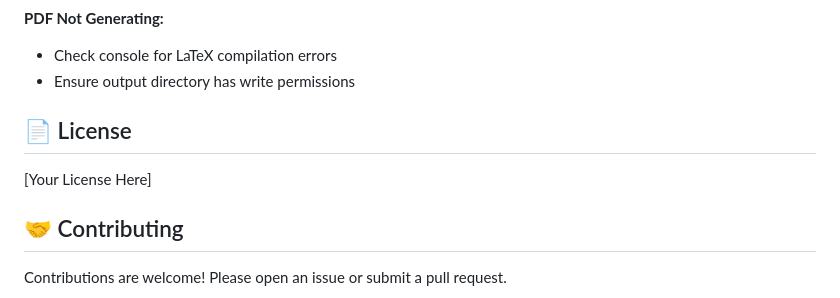
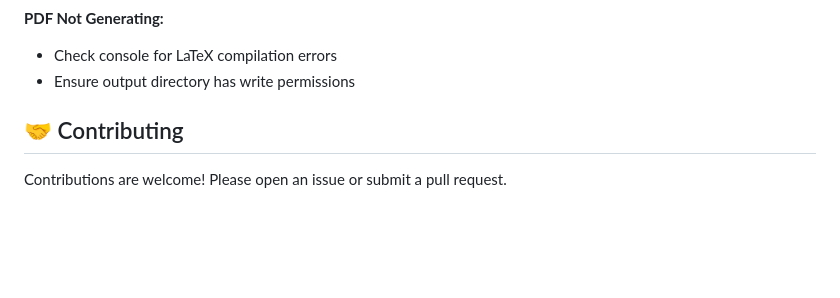
Before and after one commit to DineshThumma9/ResumeReworker, a Markdown page: README.md, the part around the change. GitHub-like rendering; blank space fills up the shorter version.

Commit message:
adjusted README

```diff
--- a/README.md
+++ b/README.md
@@ -162,9 +162,7 @@ Key packages in `requirements.txt`:
 - Check console for LaTeX compilation errors
 - Ensure output directory has write permissions
 
-## 📄 License
 
-[Your License Here]
 
 ## 🤝 Contributing
 
```
